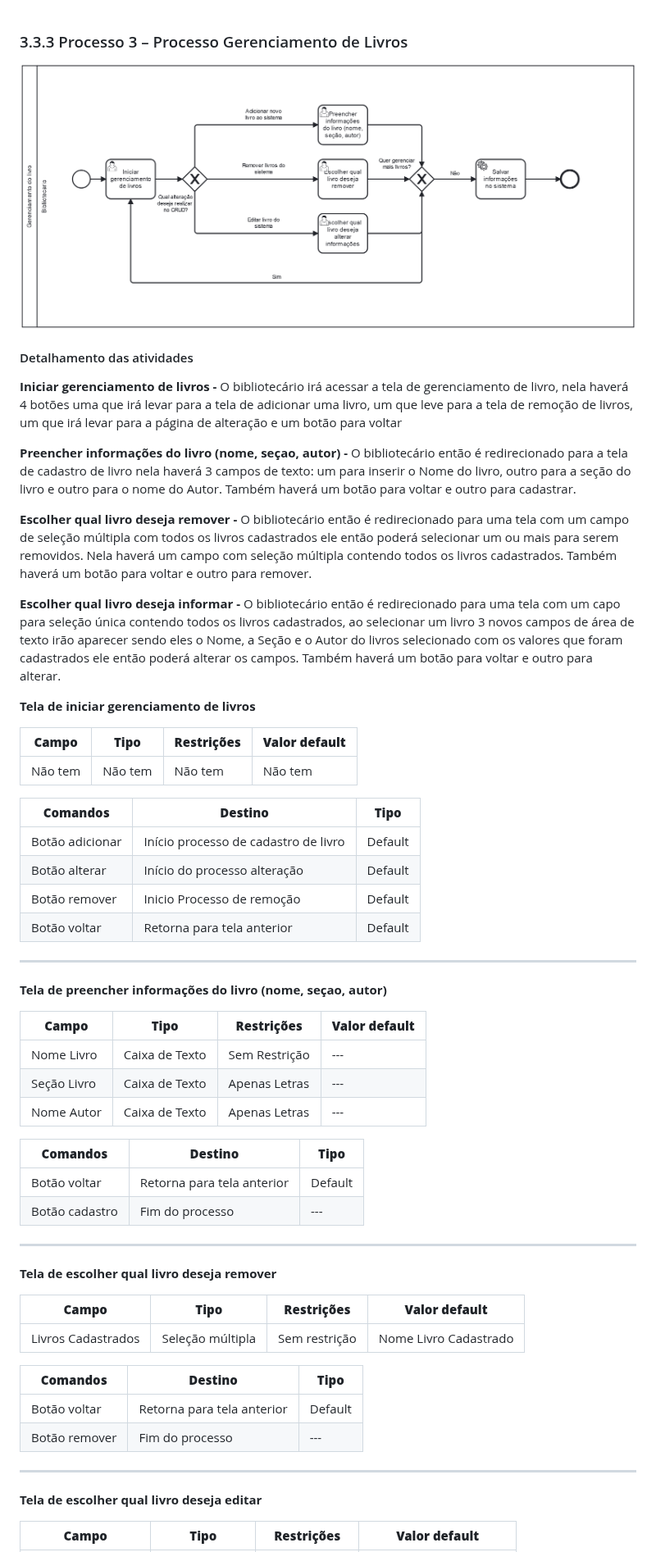
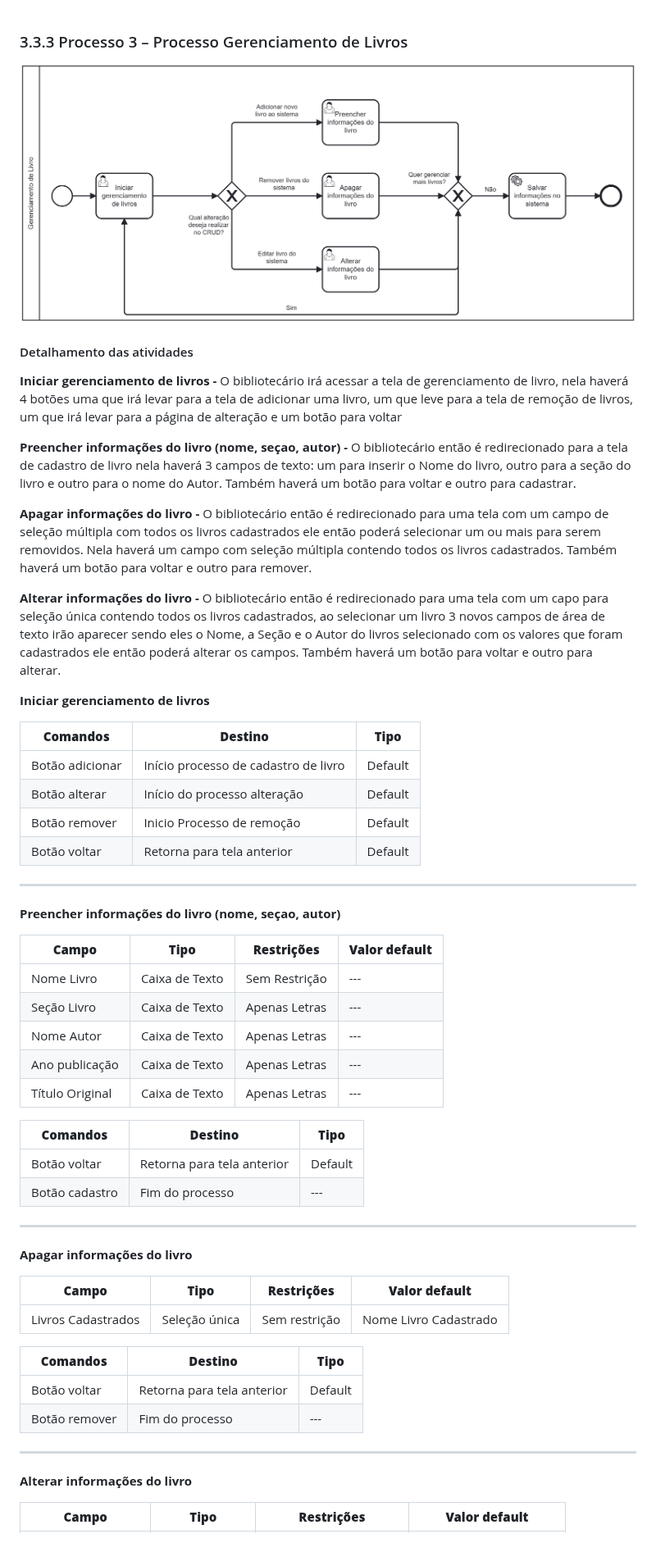
Before and after one commit to arthurcuri/webook-tis2, a Markdown page: docs/processo-3-nome-do-processo.md, the part around one of its changes. Shown at 82% size. Rendered like a GitHub page.

```diff
--- a/docs/processo-3-nome-do-processo.md
+++ b/docs/processo-3-nome-do-processo.md
@@ -1,6 +1,6 @@
 ### 3.3.3 Processo 3 – Processo Gerenciamento de Livros
 
-![Processo Gerenciamento de Livros](images/processoGL2.png "Modelo BPMN do Processo 3.")
+![Processo Gerenciamento de Livros](images/processoGL3.png "Modelo BPMN do Processo 3.")
 
 
 #### Detalhamento das atividades
@@ -11,17 +11,13 @@ O bibliotecário irá acessar a tela de gerenciamento de livro, nela haverá 4 b
 **Preencher informações  do livro (nome, seçao, autor) -**
 O bibliotecário então é redirecionado para a tela de cadastro de livro nela haverá 3 campos de texto: um para inserir o Nome do livro, outro para a seção do livro e outro para o nome do Autor. Também haverá um botão para voltar e outro para cadastrar.
 
-**Escolher qual livro deseja remover -**
+**Apagar informações do livro -**
 O bibliotecário então é redirecionado para uma tela com um campo de seleção múltipla com todos os livros cadastrados ele então poderá selecionar um ou mais para serem removidos. Nela haverá um campo com seleção múltipla contendo todos os livros cadastrados. Também haverá um botão para voltar e outro para remover.
 
-**Escolher qual livro deseja informar -**
+**Alterar informações do livro -**
 O bibliotecário então é redirecionado para uma tela com um capo para seleção única contendo todos os livros cadastrados, ao selecionar um livro 3 novos campos de área de texto irão aparecer sendo eles o Nome, a Seção e o Autor do livros selecionado com os valores que foram cadastrados ele então poderá alterar os campos. Também haverá um botão para voltar e outro para alterar.
 
-**Tela de iniciar gerenciamento de livros**
-
-| **Campo**       | **Tipo**         | **Restrições** | **Valor default** |
-| ---             | ---              | ---            | ---               |
-| Não tem         | Não tem          | Não tem        | Não tem           |
+**Iniciar gerenciamento de livros**
 
 
 | **Comandos**         |  **Destino**                   | **Tipo** |
@@ -33,13 +29,15 @@ O bibliotecário então é redirecionado para uma tela com um capo para seleçã
 
 ___________________________________________________________________________________________________________________________________
 
-**Tela de preencher informações  do livro (nome, seçao, autor)**
+**Preencher informações  do livro (nome, seçao, autor)**
 
 | **Campo**       | **Tipo**         | **Restrições** | **Valor default** |
 | ---             | ---              | ---            | ---               |
 | Nome Livro      | Caixa de Texto   | Sem Restrição  | ---               |
 | Seção Livro     | Caixa de Texto   | Apenas Letras  | ---               |
 | Nome Autor      | Caixa de Texto   | Apenas Letras  | ---               |
+| Ano publicação  | Caixa de Texto   | Apenas Letras  | ---               |
+| Título Original | Caixa de Texto   | Apenas Letras  | ---               |
 
 | **Comandos**         |  **Destino**                   | **Tipo**          |
 | ---                  | ---                            | ---               |
@@ -48,11 +46,11 @@ ________________________________________________________________________________
 
 ___________________________________________________________________________________________________________________________________
 
-**Tela de escolher qual livro deseja remover**
+**Apagar informações do livro**
 
 | **Campo**       | **Tipo**         | **Restrições** | **Valor default** |
 | ---             | ---              | ---            | ---               |
-| Livros Cadastrados | Seleção múltipla | Sem restrição  | Nome Livro Cadastrado |       |                   |
+| Livros Cadastrados | Seleção única | Sem restrição  | Nome Livro Cadastrado |       |                   |
 
 | **Comandos**         |  **Destino**                   | **Tipo**          |
 | ---                  | ---                            | ---               |
@@ -61,7 +59,7 @@ ________________________________________________________________________________
 
 ___________________________________________________________________________________________________________________________________
 
-**Tela de escolher qual livro deseja editar**
+**Alterar informações do livro**
 
 | **Campo**       | **Tipo**         | **Restrições** | **Valor default** |
 | ---             | ---              | ---            | ---               |
```
Also changed, not shown: other parts of docs/processo-3-nome-do-processo.md (+6 -5 lines).
